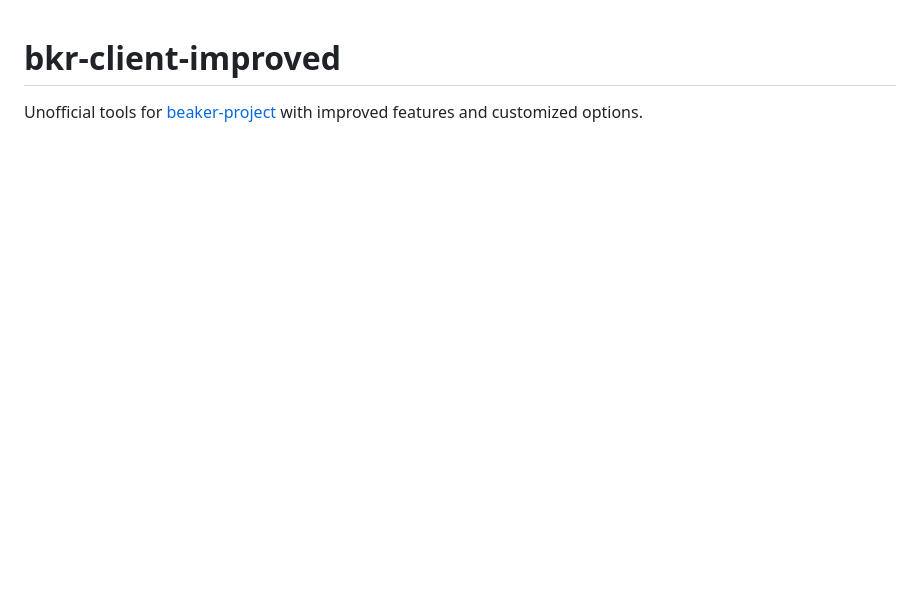
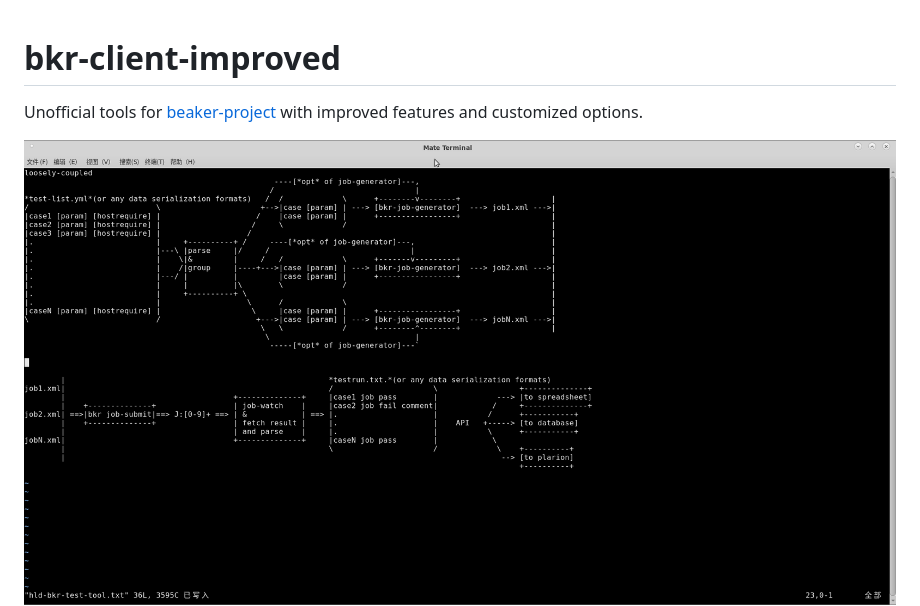
Before and after one commit to tcler/bkr-client-improved, a Markdown page: README.md, the part around the change. Rendered like a GitHub page; pictures changed too: img/hld-bkr-test-robot.png (added); blank space fills up the shorter version.

Commit message:
README.md: add High-level design diagram
Signed-off-by: Jianhong Yin <yin-jianhong@163.com>

```diff
--- a/README.md
+++ b/README.md
@@ -2,6 +2,7 @@
 
 Unofficial tools for [beaker-project](https://beaker-project.org/) with improved features and customized options.
 
+![High-level design](https://raw.githubusercontent.com/tcler/bkr-client-improved/master/img/hld-bkr-test-robot.png)
 ![bkr test robot](https://raw.githubusercontent.com/tcler/bkr-client-improved/master/img/demo.gif)
 ![bkr test diff](https://raw.githubusercontent.com/tcler/bkr-client-improved/master/img/bkr-autorun-diff.png)
 ![bkr test diff1](https://raw.githubusercontent.com/tcler/bkr-client-improved/master/img/bkr-autorun-diff1.png)
```
